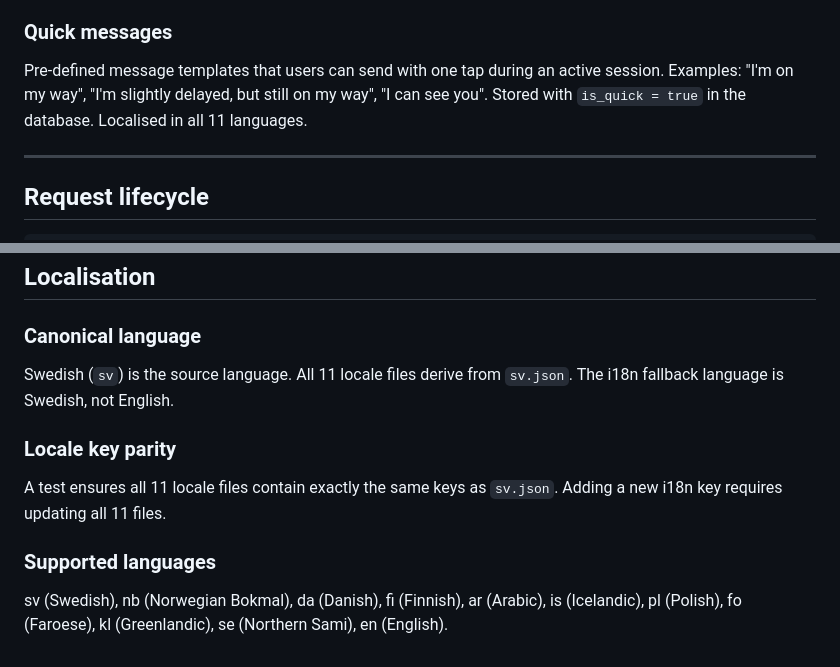
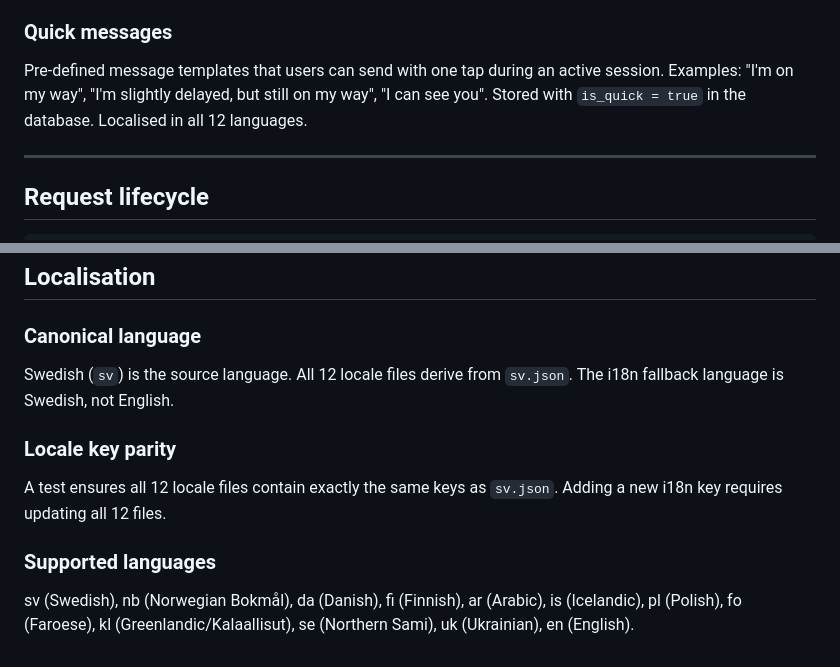
Before and after one commit to samilamti/covey, a Markdown page: docs/terminology.md, 2 parts joined by grey strips. Drawn GitHub-style.

Commit message:
docs: reflect the 12th locale (uk) in reference docs
Ukrainian was added to the i18n bundle but terminology.md and
project-structure.md still described 11 languages and the Supported
languages list omitted `uk`. These are reference docs that should
describe current state (the roadmap entries noting "11" are historical
phase records and stay untouched).

Co-Authored-By: Claude Opus 4.7 (1M context) <noreply@anthropic.com>

```diff
--- a/docs/terminology.md
+++ b/docs/terminology.md
@@ -100,7 +100,7 @@ Server-side groupings for targeted event broadcasting:
 In-session chat between requester and helper. Messages are persisted to the `session_messages` table. Only available in `accepted` or `active` sessions. Rate limited (1 message per 2 seconds per user per request). Includes 6 pre-filled **quick messages** for common situations.
 
 ### Quick messages
-Pre-defined message templates that users can send with one tap during an active session. Examples: "I'm on my way", "I'm slightly delayed, but still on my way", "I can see you". Stored with `is_quick = true` in the database. Localised in all 11 languages.
+Pre-defined message templates that users can send with one tap during an active session. Examples: "I'm on my way", "I'm slightly delayed, but still on my way", "I can see you". Stored with `is_quick = true` in the database. Localised in all 12 languages.
 
 ---
 
@@ -155,10 +155,10 @@ Open request listings round `pickup_lat`/`pickup_lng` to 3 decimal places (~111
 ## Localisation
 
 ### Canonical language
-Swedish (`sv`) is the source language. All 11 locale files derive from `sv.json`. The i18n fallback language is Swedish, not English.
+Swedish (`sv`) is the source language. All 12 locale files derive from `sv.json`. The i18n fallback language is Swedish, not English.
 
 ### Locale key parity
-A test ensures all 11 locale files contain exactly the same keys as `sv.json`. Adding a new i18n key requires updating all 11 files.
+A test ensures all 12 locale files contain exactly the same keys as `sv.json`. Adding a new i18n key requires updating all 12 files.
 
 ### Supported languages
-sv (Swedish), nb (Norwegian Bokmal), da (Danish), fi (Finnish), ar (Arabic), is (Icelandic), pl (Polish), fo (Faroese), kl (Greenlandic), se (Northern Sami), en (English).
+sv (Swedish), nb (Norwegian Bokmål), da (Danish), fi (Finnish), ar (Arabic), is (Icelandic), pl (Polish), fo (Faroese), kl (Greenlandic/Kalaallisut), se (Northern Sami), uk (Ukrainian), en (English).
```
Also changed, not shown: docs/project-structure.md (+2 -2 lines).
